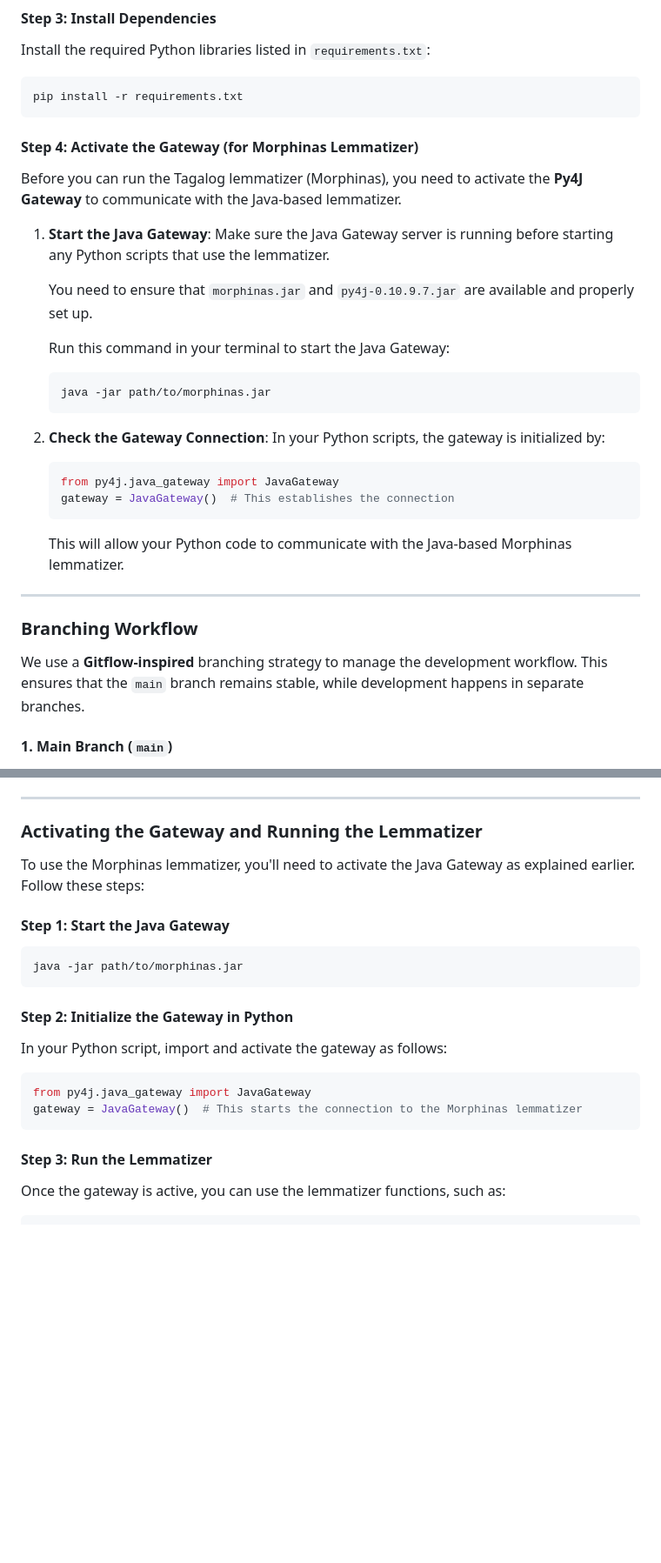
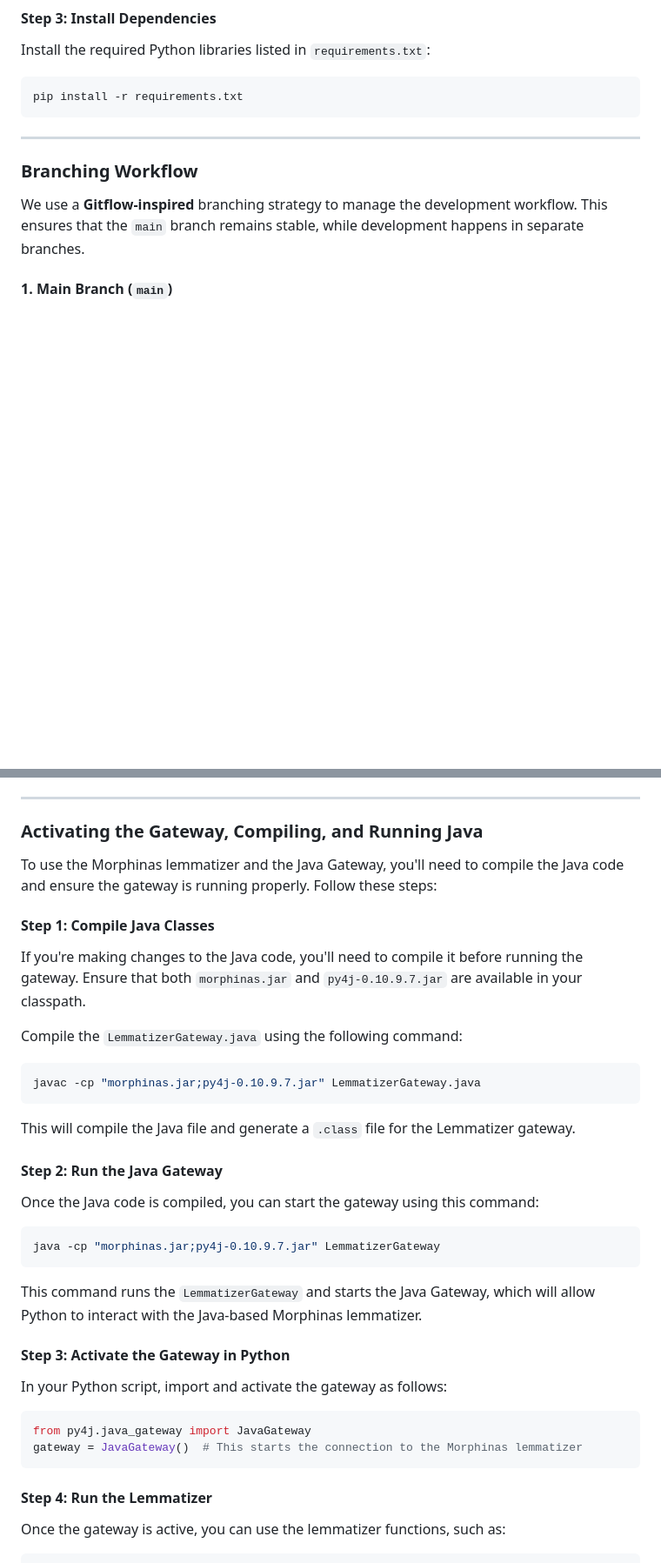
Before and after one commit to BJCul/Pantasa, a Markdown page: README.md, 2 parts joined by grey strips. Shown: that part at 87% size. Rendered like a GitHub page; blank space fills up the shorter version.

````diff
--- a/README.md
+++ b/README.md
@@ -62,31 +62,6 @@ Install the required Python libraries listed in `requirements.txt`:
 ```bash
 pip install -r requirements.txt
 ```
-
-#### Step 4: Activate the Gateway (for Morphinas Lemmatizer)
-
-Before you can run the Tagalog lemmatizer (Morphinas), you need to activate the **Py4J Gateway** to communicate with the Java-based lemmatizer.
-
-1. **Start the Java Gateway**:
-   Make sure the Java Gateway server is running before starting any Python scripts that use the lemmatizer.
-
-   You need to ensure that `morphinas.jar` and `py4j-0.10.9.7.jar` are available and properly set up.
-
-   Run this command in your terminal to start the Java Gateway:
-
-   ```bash
-   java -jar path/to/morphinas.jar
-   ```
-
-2. **Check the Gateway Connection**:
-   In your Python scripts, the gateway is initialized by:
-
-   ```python
-   from py4j.java_gateway import JavaGateway
-   gateway = JavaGateway()  # This establishes the connection
-   ```
-
-   This will allow your Python code to communicate with the Java-based Morphinas lemmatizer.
 
 ---
 
@@ -261,16 +236,34 @@ Please follow these commit message guidelines to keep the Git history clean and
 
 ---
 
-### **Activating the Gateway and Running the Lemmatizer**
+### **Activating the Gateway, Compiling, and Running Java**
 
-To use the Morphinas lemmatizer, you'll need to activate the Java Gateway as explained earlier. Follow these steps:
+To use the Morphinas lemmatizer and the Java Gateway, you'll need to compile the Java code and ensure the gateway is running properly. Follow these steps:
 
-#### Step 1: Start the Java Gateway
+#### Step 1: Compile Java Classes
+
+If you're making changes to the Java code, you'll need to compile it before running the gateway. Ensure that both `morphinas.jar` and `py4j-0.10.9.7.jar` are available in your classpath.
+
+Compile the `LemmatizerGateway.java` using the following command:
+
 ```bash
-java -jar path/to/morphinas.jar
+javac -cp "morphinas.jar;py4j-0.10.9.7.jar" LemmatizerGateway.java
 ```
 
-#### Step 2: Initialize the Gateway in Python
+This will compile the Java file and generate a `.class` file for the Lemmatizer gateway.
+
+#### Step 2: Run the Java Gateway
+
+Once the Java code is compiled, you can start the gateway using this command:
+
+```bash
+java -cp "morphinas.jar;py4j-0.10.9.7.jar" LemmatizerGateway
+```
+
+This command runs the `LemmatizerGateway` and starts the Java Gateway, which will allow Python to interact with the Java-based Morphinas lemmatizer.
+
+#### Step 3: Activate the Gateway in Python
+
 In your Python script, import and activate the gateway as follows:
 
 ```python
@@ -278,7 +271,7 @@ from py4j.java_gateway import JavaGateway
 gateway = JavaGateway()  # This starts the connection to the Morphinas lemmatizer
 ```
 
-#### Step 3: Run the Lemmatizer
+#### Step 4: Run the Lemmatizer
 Once the gateway is active, you can use the lemmatizer functions, such as:
 
 ```python
````
Also changed, not shown: other parts of README.md (+1 -1 lines).
